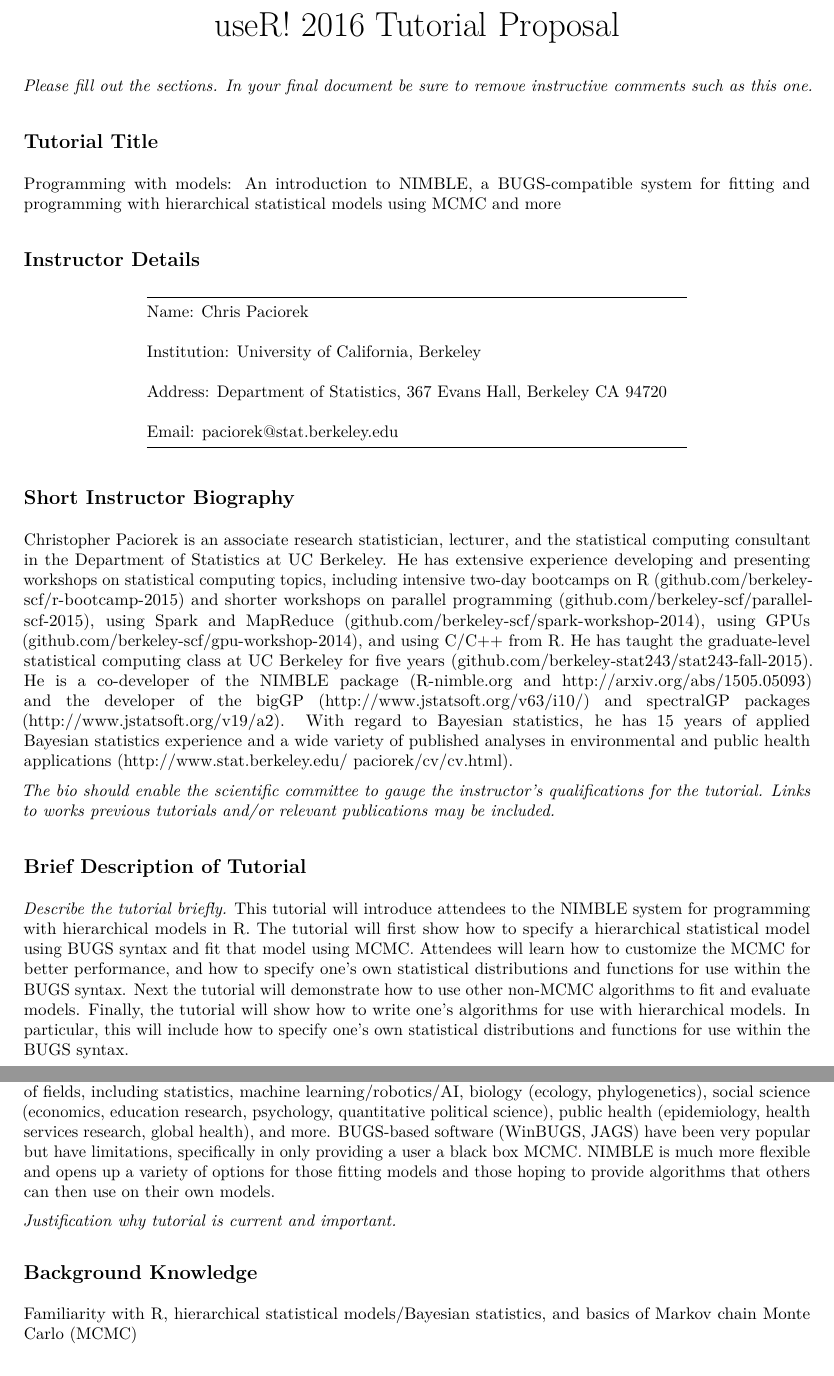
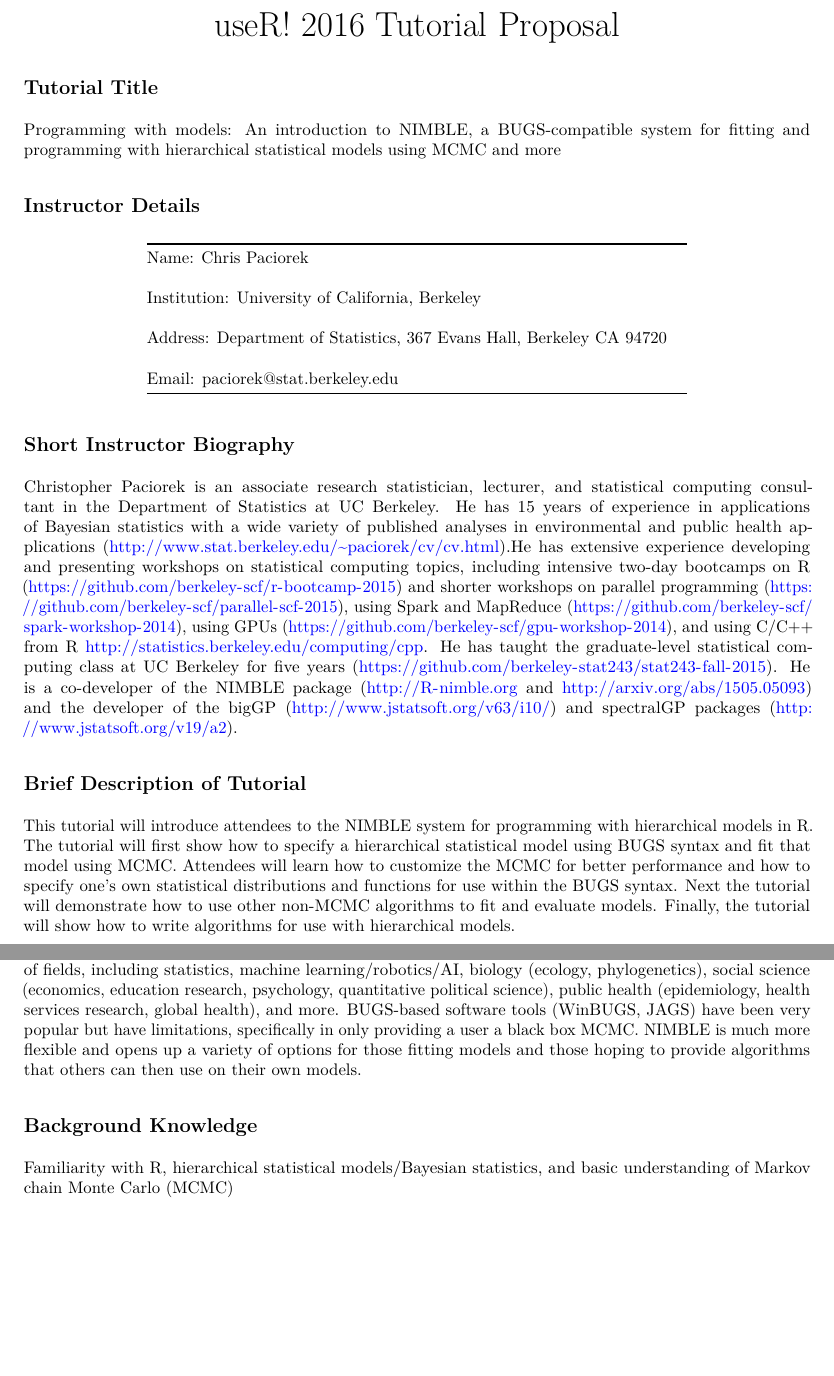
Before and after one commit to nimble-dev/nimble-outreach, a LaTeX document (useR_2016/tutorial-prop.tex): two parts of pages 1 and 2 of 2, joined at a grey line, cut so that both start at the same text, the shorter picture padded with empty space. Compiled offline with pdfLaTeX.

Commit message:
further edits to proposal

```diff
--- a/useR_2016/tutorial-prop.tex
+++ b/useR_2016/tutorial-prop.tex
@@ -86,8 +86,7 @@
 \begin{document}
 \maketitle
 
-\emph{Please fill out the sections. In your final document be sure to
-remove instructive comments such as this one.}
+
 
 \subsection{Tutorial Title}\label{tutorial-title}
 
@@ -113,18 +112,13 @@
 \subsection{Short Instructor
 Biography}\label{short-instructor-biography}
 
-Christopher Paciorek is an associate research statistician, lecturer, and the statistical computing consultant in the Department of Statistics at UC Berkeley. He has extensive experience developing and presenting workshops on statistical computing topics, including intensive two-day bootcamps on R (github.com/berkeley-scf/r-bootcamp-2015) and  shorter workshops on parallel programming (github.com/berkeley-scf/parallel-scf-2015), using Spark and MapReduce (github.com/berkeley-scf/spark-workshop-2014), using GPUs (github.com/berkeley-scf/gpu-workshop-2014), and using C/C++ from R. He has taught the graduate-level statistical computing class at UC Berkeley for five years (github.com/berkeley-stat243/stat243-fall-2015). He is a co-developer of the NIMBLE package (R-nimble.org and http://arxiv.org/abs/1505.05093) and the developer of the bigGP (http://www.jstatsoft.org/v63/i10/) and spectralGP packages (http://www.jstatsoft.org/v19/a2). With regard to Bayesian statistics, he has 15 years of applied Bayesian statistics experience and a wide variety of published analyses in environmental and public health applications (http://www.stat.berkeley.edu/~paciorek/cv/cv.html).
+Christopher Paciorek is an associate research statistician, lecturer, and statistical computing consultant in the Department of Statistics at UC Berkeley. He has 15 years of experience in applications of Bayesian statistics with a wide variety of published analyses in environmental and public health applications (\url{http://www.stat.berkeley.edu/~paciorek/cv/cv.html}).He has extensive experience developing and presenting workshops on statistical computing topics, including intensive two-day bootcamps on R (\url{https://github.com/berkeley-scf/r-bootcamp-2015}) and  shorter workshops on parallel programming (\url{https://github.com/berkeley-scf/parallel-scf-2015}), using Spark and MapReduce (\url{https://github.com/berkeley-scf/spark-workshop-2014}), using GPUs (\url{https://github.com/berkeley-scf/gpu-workshop-2014}), and using C/C++ from R \url{http://statistics.berkeley.edu/computing/cpp}. He has taught the graduate-level statistical computing class at UC Berkeley for five years (\url{https://github.com/berkeley-stat243/stat243-fall-2015}). He is a co-developer of the NIMBLE package (\url{http://R-nimble.org} and \url{http://arxiv.org/abs/1505.05093}) and the developer of the bigGP (\url{http://www.jstatsoft.org/v63/i10/}) and spectralGP packages (\url{http://www.jstatsoft.org/v19/a2}).
 
-\emph{The bio should enable the scientific committee to gauge the
-instructor's qualifications for the tutorial. Links to works previous
-tutorials and/or relevant publications may be included.}
 
 \subsection{Brief Description of
 Tutorial}\label{brief-description-of-tutorial}
-\emph{Describe the tutorial briefly.}
-This tutorial will introduce attendees to the NIMBLE system for programming with hierarchical models in R. The tutorial will first show how to specify a hierarchical statistical model using BUGS syntax and fit that model using MCMC. Attendees will learn how to customize the MCMC for better performance, and how to specify one's own statistical distributions and functions for use within the BUGS syntax. Next the tutorial will demonstrate how to use other non-MCMC algorithms to fit and evaluate models. Finally, the tutorial will show how to write one's algorithms for use with hierarchical models. In particular, this will include how to specify one's own statistical distributions and functions for use within the BUGS syntax.
 
-
+This tutorial will introduce attendees to the NIMBLE system for programming with hierarchical models in R. The tutorial will first show how to specify a hierarchical statistical model using BUGS syntax and fit that model using MCMC. Attendees will learn how to customize the MCMC for better performance and how to specify one's own statistical distributions and functions for use within the BUGS syntax. Next the tutorial will demonstrate how to use other non-MCMC algorithms to fit and evaluate models. Finally, the tutorial will show how to write algorithms for use with hierarchical models.
 
 \subsection{Goals}\label{goals}
 
@@ -174,13 +168,12 @@
 
 \subsection{Justification}\label{justification}
 
-Fitting hierarchical models is at the heart of many statistical and machine learning workflows in a wide variety of fields, including statistics, machine learning/robotics/AI, biology (ecology, phylogenetics), social science (economics, education research, psychology, quantitative political science), public health (epidemiology, health services research, global health), and more. BUGS-based software (WinBUGS, JAGS) have been very popular but have limitations, specifically in only providing a user a black box MCMC. NIMBLE is much more flexible and opens up a variety of options for those fitting models and those hoping to provide algorithms that others can then use on their own models.
+Fitting hierarchical models is at the heart of many statistical and machine learning workflows in a wide variety of fields, including statistics, machine learning/robotics/AI, biology (ecology, phylogenetics), social science (economics, education research, psychology, quantitative political science), public health (epidemiology, health services research, global health), and more. BUGS-based software tools (WinBUGS, JAGS) have been very popular but have limitations, specifically in only providing a user a black box MCMC. NIMBLE is much more flexible and opens up a variety of options for those fitting models and those hoping to provide algorithms that others can then use on their own models.
 
-\emph{Justification why tutorial is current and important.}
 
 \subsection{Background Knowledge}\label{background-knowledge}
 
-Familiarity with R, hierarchical statistical models/Bayesian statistics, and basics of Markov chain Monte Carlo (MCMC)
+Familiarity with R, hierarchical statistical models/Bayesian statistics, and basic understanding of Markov chain Monte Carlo (MCMC)
 
 \subsection{Expected Number of
 Attendees}\label{expected-number-of-attendees}
```
Also changed, not shown: useR_2016/tutorial-prop.pdf, useR_2016/tutorial-prop.tex (4 more changed lines).
